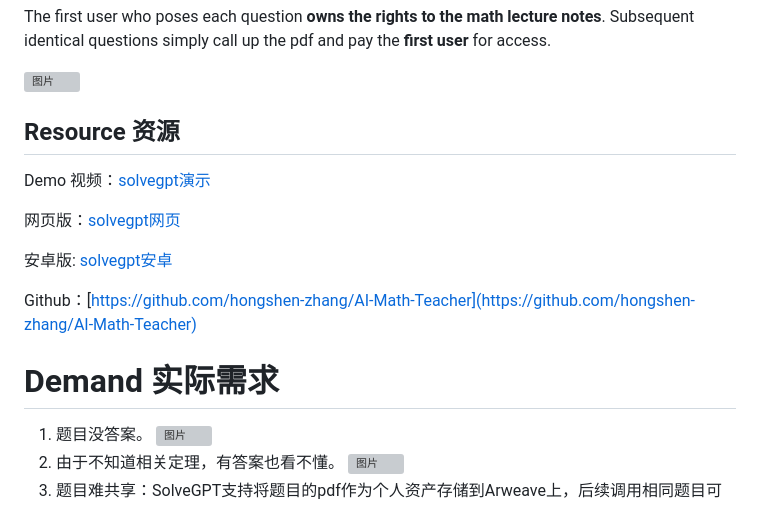
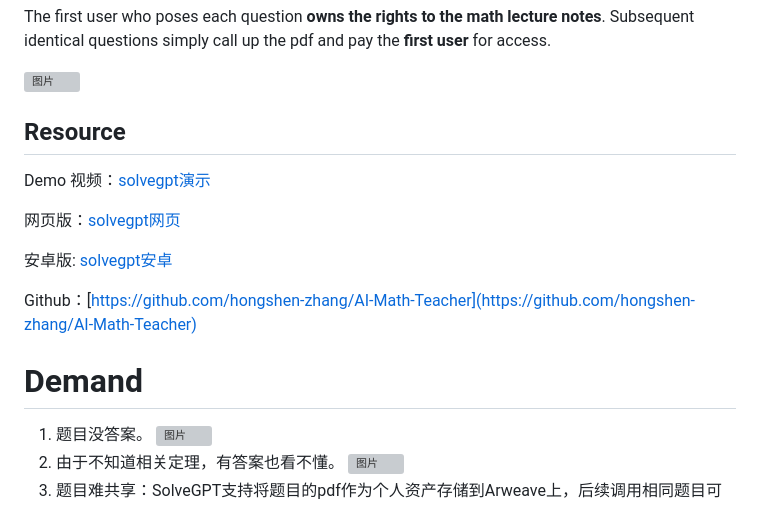
Before and after one commit to hongshen-zhang/NeoWizard, a Markdown page: README.md, the part around the change. Drawn GitHub-style; grey boxes are pictures that could not be loaded.

```diff
--- a/README.md
+++ b/README.md
@@ -14,7 +14,7 @@ The first user who poses each question **owns the rights to the math lecture not
 ![图片](https://github.com/hongshen-zhang/AI-Math-Teacher/assets/51727955/164050ce-4814-4c98-a9e0-d4aa7ebda4c7)
 
 
-## Resource 资源
+## Resource
 
 Demo 视频：[solvegpt演示](https://www.bilibili.com/video/BV1yj411R7FR/?share_source=copy_web&vd_source=2402ea50d5e761d0c54f9f9cb8f35a85)
 
@@ -25,7 +25,7 @@ Demo 视频：[solvegpt演示](https://www.bilibili.com/video/BV1yj411R7FR/?shar
 Github：[https://github.com/hongshen-zhang/AI-Math-Teacher](https://github.com/hongshen-zhang/AI-Math-Teacher)
 
 
-# Demand 实际需求
+# Demand
 1. 题目没答案。
 ![图片](https://github.com/hongshen-zhang/Unique-hackday_solvegpt/assets/51727955/2ab8be8e-561a-4237-9eb9-55fd11b4e322)
 2. 由于不知道相关定理，有答案也看不懂。
```
